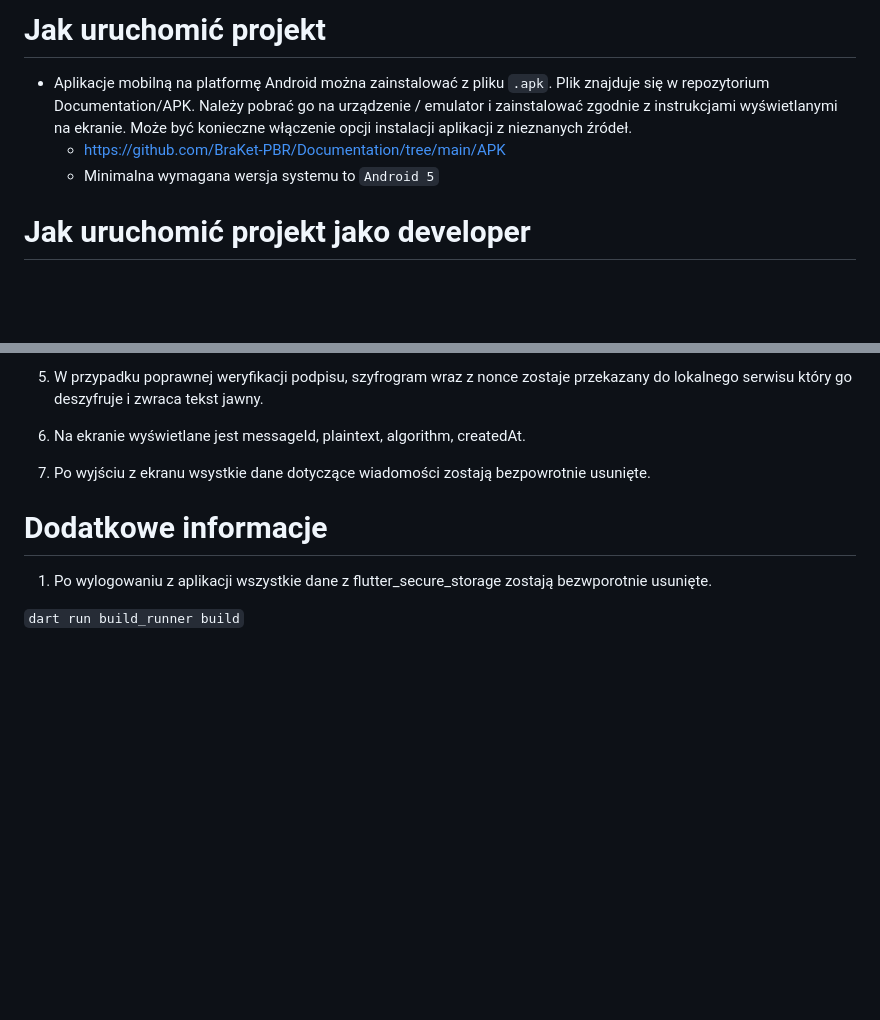
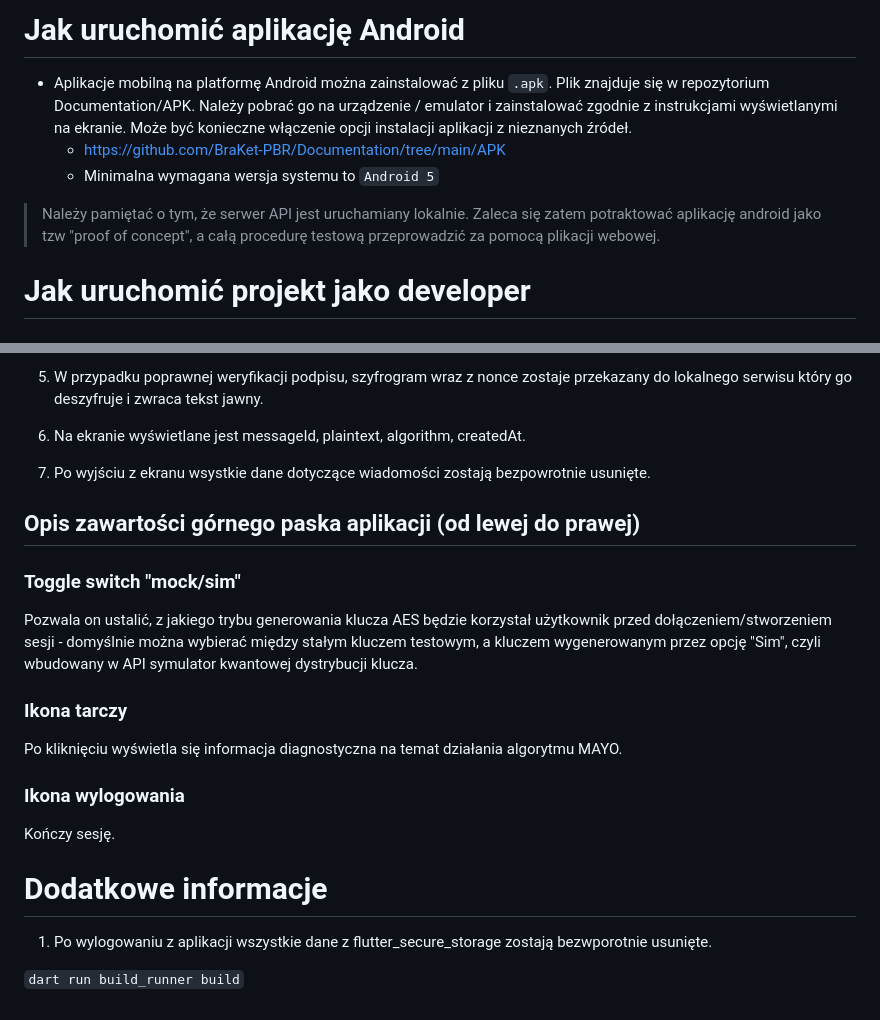
Before and after one commit to BraKet-PBR/mobile-app-braket, a Markdown page: README.md, 2 parts joined by grey strips. Rendered like a GitHub page; blank space fills up the shorter version.

```diff
--- a/README.md
+++ b/README.md
@@ -1,7 +1,9 @@
-# Jak uruchomić projekt
+# Jak uruchomić aplikację Android
 - Aplikacje mobilną na platformę Android można zainstalować z pliku `.apk`. Plik znajduje się w repozytorium Documentation/APK. Należy pobrać go na urządzenie / emulator i zainstalować zgodnie z instrukcjami wyświetlanymi na ekranie. Może być konieczne włączenie opcji instalacji aplikacji z nieznanych źródeł.
     - https://github.com/BraKet-PBR/Documentation/tree/main/APK
     - Minimalna wymagana wersja systemu to `Android 5`
+
+>Należy pamiętać o tym, że serwer API jest uruchamiany lokalnie. Zaleca się zatem potraktować aplikację android jako tzw "proof of concept", a całą procedurę testową przeprowadzić za pomocą plikacji webowej.
 
 
 # Jak uruchomić projekt jako developer
@@ -102,18 +115,18 @@ API URL - przy lokalnym uruchomieniu API ze standardową dostarczoną przez nas
 6. Na ekranie wyświetlane jest messageId, plaintext, algorithm, createdAt.
 7. Po wyjściu z ekranu wsystkie dane dotyczące wiadomości zostają bezpowrotnie usunięte.
 
+## Opis zawartości górnego paska aplikacji (od lewej do prawej)
+
+### Toggle switch "mock/sim"
+Pozwala on ustalić, z jakiego trybu generowania klucza AES będzie korzystał użytkownik przed dołączeniem/stworzeniem sesji - domyślnie można wybierać między stałym kluczem testowym, a kluczem wygenerowanym przez opcję "Sim", czyli wbudowany w API symulator kwantowej dystrybucji klucza.
+
+### Ikona tarczy
+Po kliknięciu wyświetla się informacja diagnostyczna na temat działania algorytmu MAYO.
+
+### Ikona wylogowania
+Kończy sesję.
+
 # Dodatkowe informacje
 1. Po wylogowaniu z aplikacji wszystkie dane z flutter_secure_storage zostają bezwporotnie usunięte.
 
-
-
-
-
-
-
-
-
-
-
-
 `dart run build_runner build`
```
Also changed, not shown: other parts of README.md (+22 -11 lines).
